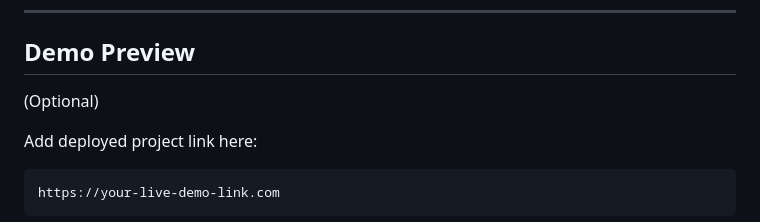
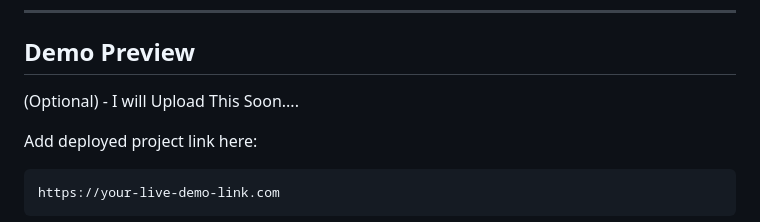
Before and after one commit to Partho-Kumar-Shaw/ReadSmart---A-Book-Recommender, a Markdown page: README.md, the part around the change. GitHub-like rendering.

Commit message:
Revise demo preview note in README
Update demo preview section with a note about future upload.

```diff
--- a/README.md
+++ b/README.md
@@ -411,7 +411,7 @@ If you found this project useful:
 
 ## Demo Preview
 
-(Optional)
+(Optional) - I will Upload This Soon....
 
 Add deployed project link here:
 
```
